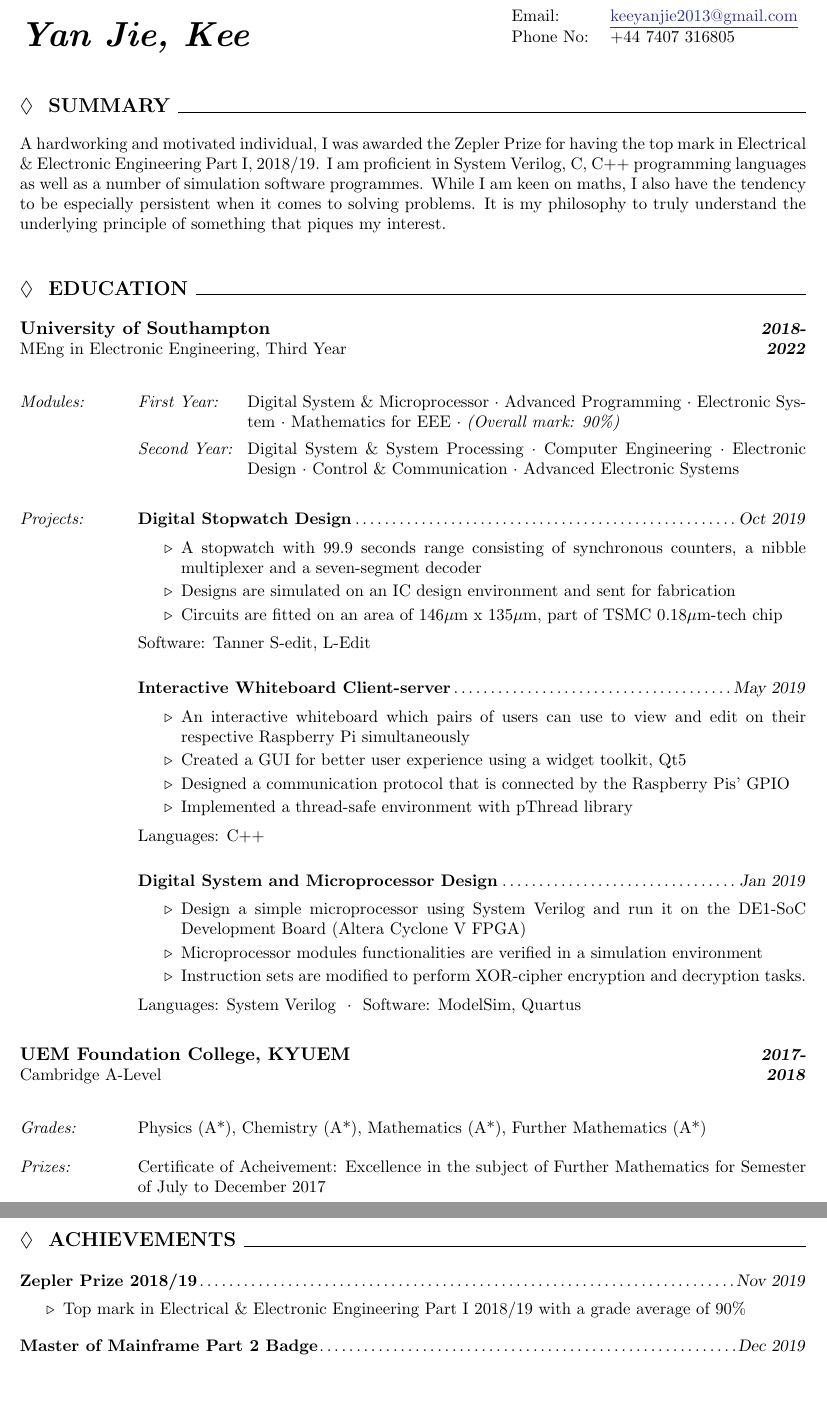
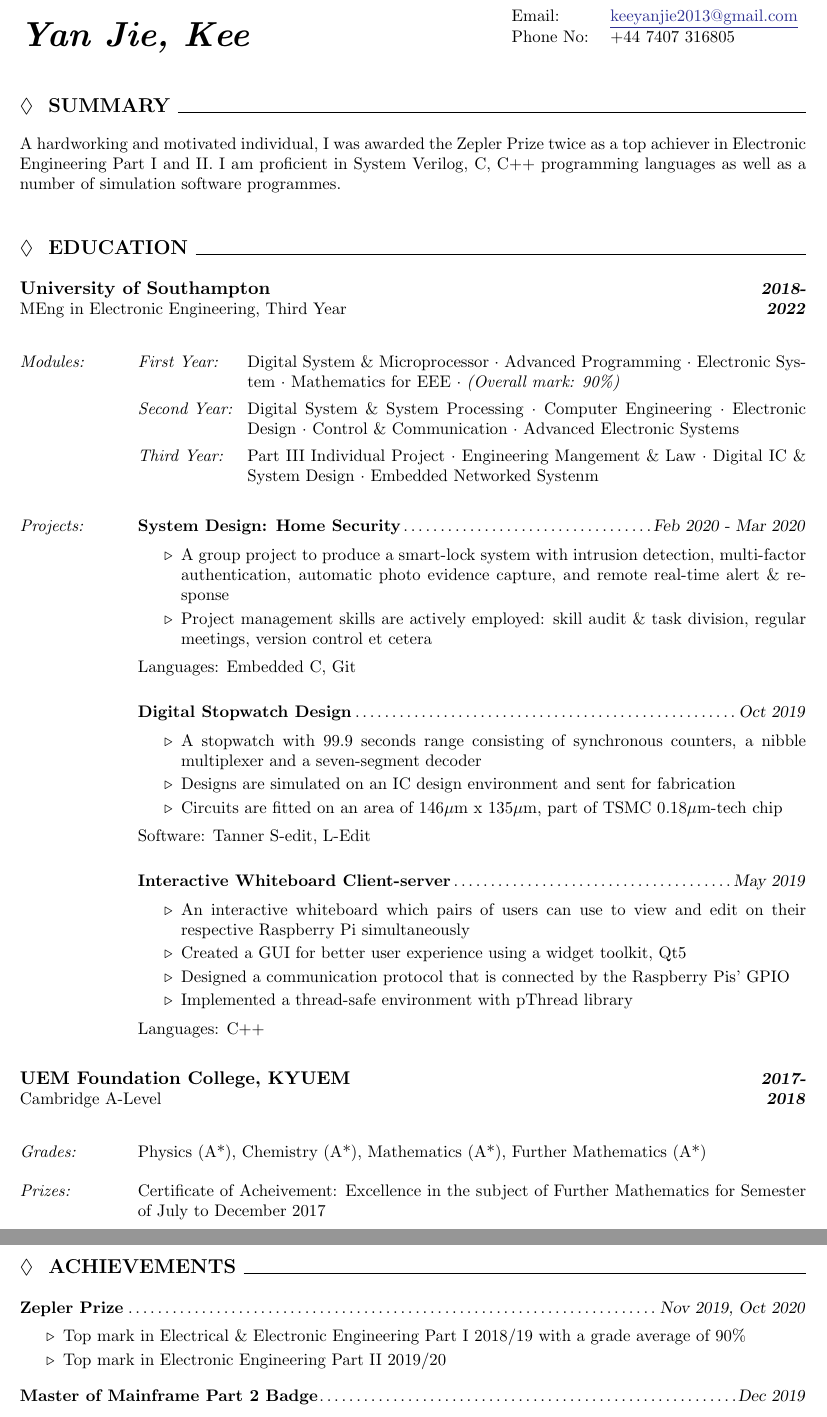
Before and after one commit to yanjiekee/resume-in-latex, a LaTeX CV (myresume2.tex): two parts of pages 1 and 2 of 2, joined at a grey line, cut so that both start at the same text, the shorter picture padded with empty space. Compiled offline with pdfLaTeX.

Commit message:
Updated resume content: 19 Oct 2020

```diff
--- a/myresume2.tex
+++ b/myresume2.tex
@@ -10,7 +10,7 @@
 %
 %
 \section{Summary}
-\paragraphEntry{A hardworking and motivated individual, I was awarded the Zepler Prize for having the top mark in Electrical \& Electronic Engineering Part I, 2018/19. I am proficient in System Verilog, C, C++ programming languages as well as a number of simulation software programmes. While I am keen on maths, I also have the tendency to be especially persistent when it comes to solving problems. It is my philosophy to truly understand the underlying principle of something that piques my interest.}%
+\paragraphEntry{A hardworking and motivated individual, I was awarded the Zepler Prize twice as a top achiever in Electronic Engineering Part I and II. I am proficient in System Verilog, C, C++ programming languages as well as a number of simulation software programmes.}%
 %
 %
 %
@@ -25,16 +25,23 @@
   {Modules:}
   {\begin{tabular*}{\linewidth}{@{}p{2.3cm}p{\linewidth-2.3cm}@{}}
     \textit{First Year:} & Digital System \& Microprocessor\s Advanced Programming\s Electronic System\s Mathematics for EEE\s \textit{(Overall mark: 90\%)}\vspace{1ex}\\
-    \textit{Second Year:} & Digital System \& System Processing\s Computer Engineering\s Electronic Design\s Control \& Communication\s Advanced Electronic Systems\\
+    \textit{Second Year:} & Digital System \& System Processing\s Computer Engineering\s Electronic Design\s Control \& Communication\s Advanced Electronic Systems\vspace{1ex}\\
+    \textit{Third Year:} & Part III Individual Project\s Engineering Mangement \& Law\s Digital IC \& System Design\s Embedded Networked Systenm\\
     \end{tabular*}
   }\vspace{1.5ex}
 
-  % First Year : Digital System \& Microprocessor\bigs Advanced Programming\bigs Electronic System\newline
-  % Second Year : Digital System \& System Processing\bigs Computer Eningeering\bigs Electronic Design\bigs Control \& Communication
+% twocolumnEntry uses a table format, hence it will jump into next page if it overflow
 
 \twocolumnEntry
   {Projects:}
   {%
+    \projectEntry
+    {System Design: Home Security}
+    {Feb 2020 - Mar 2020}
+    {\item A group project to produce a smart-lock system with intrusion detection, multi-factor authentication, automatic photo evidence capture, and remote real-time alert \& response
+    \item Project management skills are actively employed: skill audit \& task division, regular meetings, version control et cetera}
+    {Languages: Embedded C, Git}
+
   \projectEntry
     {Digital Stopwatch Design}
     {Oct 2019}
@@ -51,14 +58,6 @@
     \item Designed a communication protocol that is connected by the Raspberry Pis' GPIO
     \item Implemented a thread-safe environment with pThread library}
     {Languages: C++}
-
-  \projectEntry
-    {Digital System and Microprocessor Design}
-    {Jan 2019}
-    {\item Design a simple microprocessor using System Verilog and run it on the DE1-SoC Development Board (Altera Cyclone V FPGA)
-    \item Microprocessor modules functionalities are verified in a simulation environment
-    \item Instruction sets are modified to perform XOR-cipher encryption and decryption tasks.}
-    {Languages: System Verilog\bigs Software: ModelSim, Quartus}
   }
 
 \headEntry
@@ -72,16 +71,17 @@
 \twocolumnEntry
   {Prizes:}
   {Certificate of Acheivement: Excellence in the subject of Further Mathematics for Semester of July to December 2017}
-\pagebreak
+%\pagebreak
 %
 %
 %
 %
 \section{Achievements}
 \simpleEntry
-  {Zepler Prize 2018/19}
-  {Nov 2019}
-  {\item Top mark in Electrical \& Electronic Engineering Part I 2018/19 with a grade average of 90\%}
+  {Zepler Prize}
+  {Nov 2019, Oct 2020}
+  {\item Top mark in Electrical \& Electronic Engineering Part I 2018/19 with a grade average of 90\%
+  \item Top mark in Electronic Engineering Part II 2019/20}
 
 \simpleEntry
   {Master of Mainframe Part 2 Badge}
```
Also changed, not shown: myresume2.tex (11 more changed lines).
